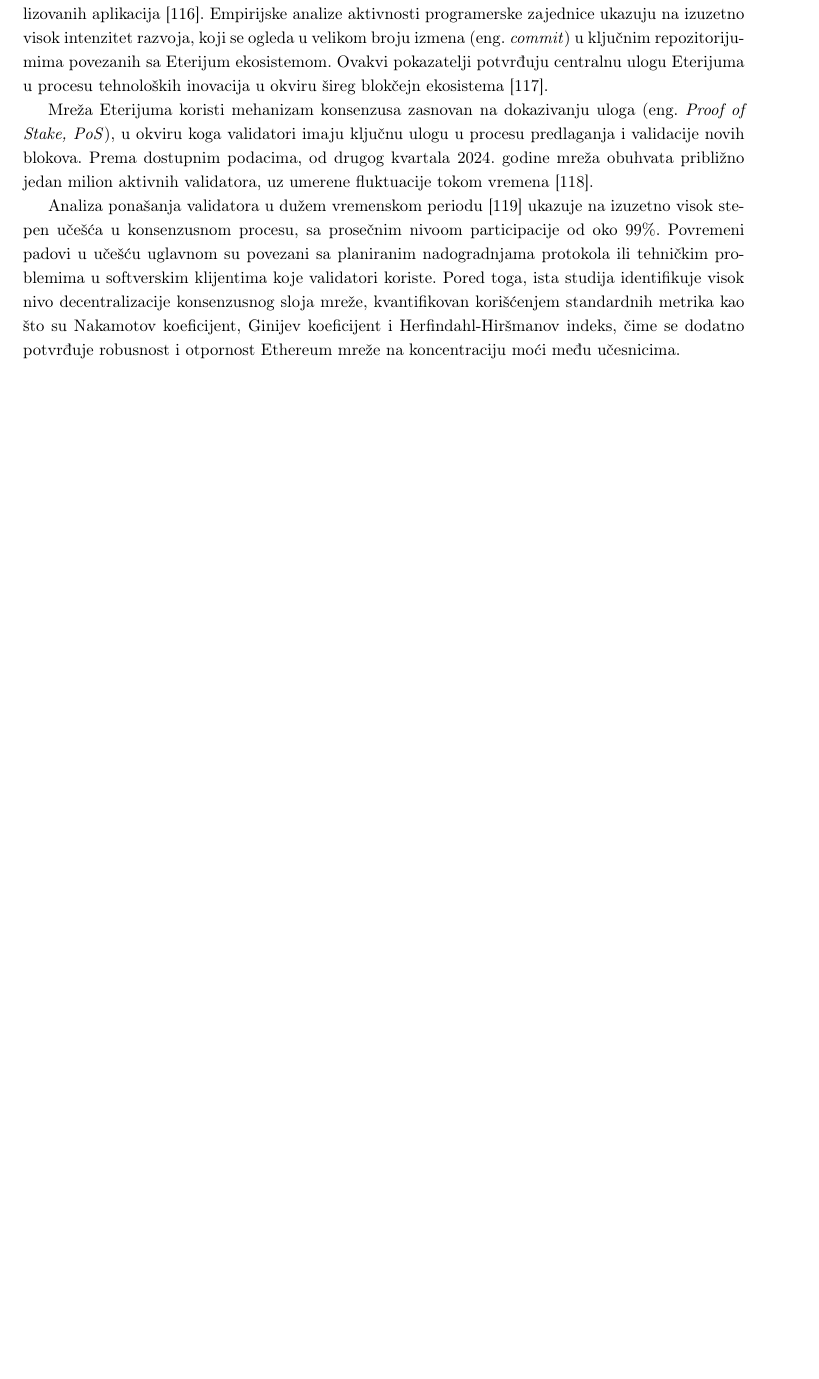
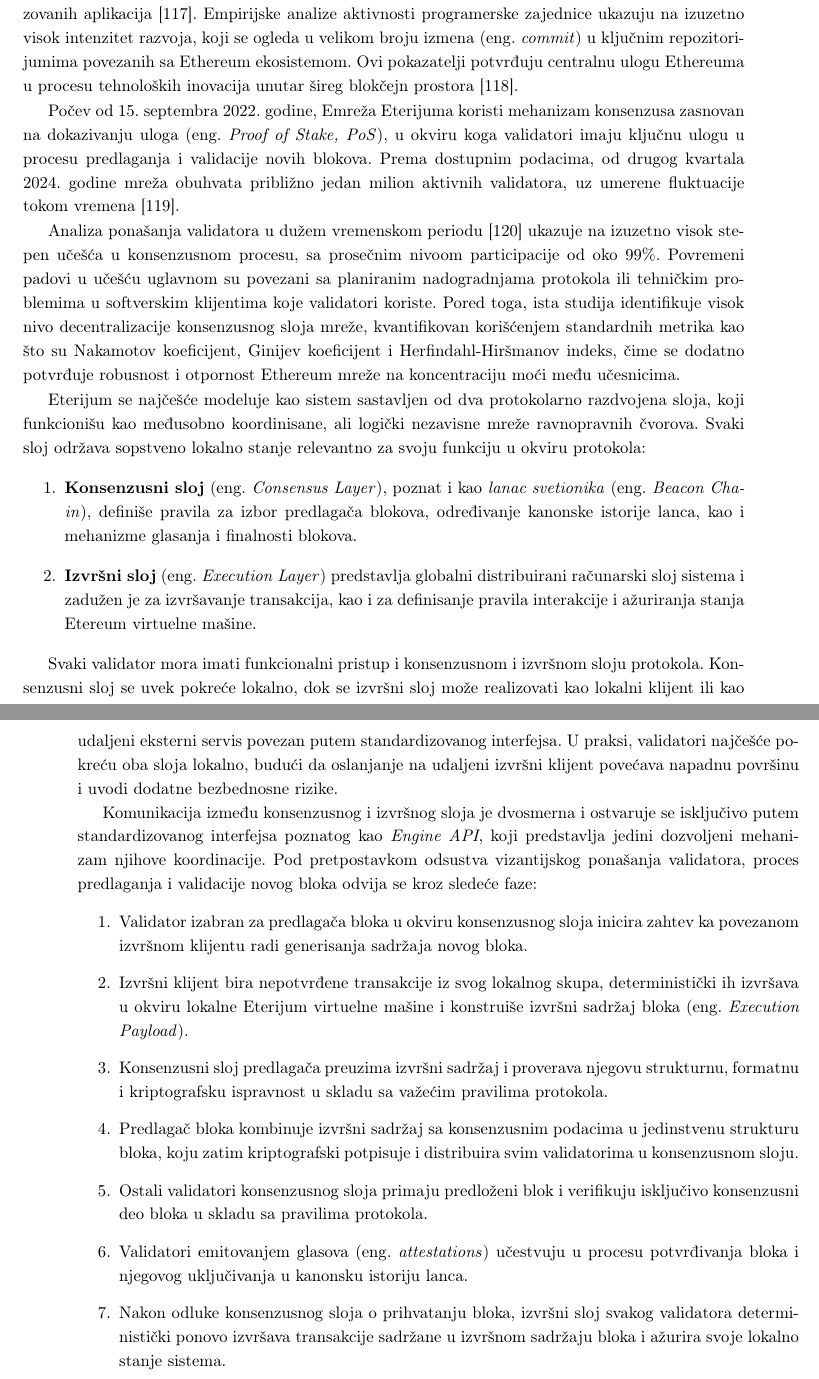
Before and after one commit to kaseen/disertacija, a LaTeX book (main.tex, which reads chapters/chapter4/chapter4.tex): part of page 57 of 66 before the commit and two parts of pages 57 and 58 of 66 after it, the two joined at a grey line, cut so that both start at the same text, the shorter picture padded with empty space. Compiled offline with pdfLaTeX.

Commit message:
(178h) Engine API

```diff
--- a/chapters/chapter4/chapter4.tex
+++ b/chapters/chapter4/chapter4.tex
@@ -1,6 +1,25 @@
 \chapter{Ethereum Virtual Machine (EVM)}
-Eterijum \eng{Ethereum} se u savremenoj literaturi i industrijskoj praksi prepoznaje kao jedna od najaktivnijih i najrazvijenijih javnih blokčejn platformi za razvoj pametnih ugovora i decentralizovanih aplikacija \cite{hashkey2024}. Empirijske analize aktivnosti programerske zajednice ukazuju na izuzetno visok intenzitet razvoja, koji se ogleda u velikom broju izmena \eng{commit} u ključnim repozitorijumima povezanih sa Eterijum ekosistemom. Ovakvi pokazatelji potvrđuju centralnu ulogu Eterijuma u procesu tehnoloških inovacija u okviru šireg blokčejn ekosistema \cite{vaccargiu2025mining}.
+Eterijum \cite{wood2014ethereum} \eng{Ethereum} predstavlja prvu blokčejn platformu koja je uvela Tjuring kompletne pametne ugovore i kao takva se u savremenoj akademskoj literaturi i industrijskoj praksi prepoznaje kao jedna od najaktivnijih i tehnološki najrazvijenijih platformi za razvoj decentralizovanih aplikacija \cite{hashkey2024}. Empirijske analize aktivnosti programerske zajednice ukazuju na izuzetno visok intenzitet razvoja, koji se ogleda u velikom broju izmena \eng{commit} u ključnim repozitorijumima povezanih sa Ethereum ekosistemom. Ovi pokazatelji potvrđuju centralnu ulogu Ethereuma u procesu tehnoloških inovacija unutar šireg blokčejn prostora \cite{vaccargiu2025mining}.
 
-Mreža Eterijuma koristi mehanizam konsenzusa zasnovan na dokazivanju uloga \eng{Proof of Stake, PoS}, u okviru koga validatori imaju ključnu ulogu u procesu predlaganja i validacije novih blokova. Prema dostupnim podacima, od drugog kvartala 2024. godine mreža obuhvata približno jedan milion aktivnih validatora, uz umerene fluktuacije tokom vremena \cite{ethereumvalidators}.
+Počev od 15. septembra 2022. godine, Emreža Eterijuma koristi mehanizam konsenzusa zasnovan na dokazivanju uloga \eng{Proof of Stake, PoS}, u okviru koga validatori imaju ključnu ulogu u procesu predlaganja i validacije novih blokova. Prema dostupnim podacima, od drugog kvartala 2024. godine mreža obuhvata približno jedan milion aktivnih validatora, uz umerene fluktuacije tokom vremena \cite{ethereumvalidators}.
 
 Analiza ponašanja validatora u dužem vremenskom periodu \cite{grandjean2024ethereum} ukazuje na izuzetno visok stepen učešća u konsenzusnom procesu, sa prosečnim nivoom participacije od oko 99\%. Povremeni padovi u učešću uglavnom su povezani sa planiranim nadogradnjama protokola ili tehničkim problemima u softverskim klijentima koje validatori koriste. Pored toga, ista studija identifikuje visok nivo decentralizacije konsenzusnog sloja mreže, kvantifikovan korišćenjem standardnih metrika kao što su Nakamotov koeficijent, Ginijev koeficijent i Herfindahl-Hiršmanov indeks, čime se dodatno potvrđuje robusnost i otpornost Ethereum mreže na koncentraciju moći među učesnicima.
+
+Eterijum se najčešće modeluje kao sistem sastavljen od dva protokolarno razdvojena sloja, koji funkcionišu kao međusobno koordinisane, ali logički nezavisne mreže ravnopravnih čvorova. Svaki sloj održava sopstveno lokalno stanje relevantno za svoju funkciju u okviru protokola:
+\begin{enumerate}
+\item \textbf{Konsenzusni sloj} \eng{Consensus Layer}, poznat i kao \textit{lanac svetionika} \eng{Beacon Chain}, definiše pravila za izbor predlagača blokova, određivanje kanonske istorije lanca, kao i mehanizme glasanja i finalnosti blokova.
+\item \textbf{Izvršni sloj} \eng{Execution Layer} predstavlja globalni distribuirani računarski sloj sistema i zadužen je za izvršavanje transakcija, kao i za definisanje pravila interakcije i ažuriranja stanja Etereum virtuelne mašine.
+\end{enumerate}
+
+Svaki validator mora imati funkcionalni pristup i konsenzusnom i izvršnom sloju protokola. Konsenzusni sloj se uvek pokreće lokalno, dok se izvršni sloj može realizovati kao lokalni klijent ili kao udaljeni eksterni servis povezan putem standardizovanog interfejsa. U praksi, validatori najčešće pokreću oba sloja lokalno, budući da oslanjanje na udaljeni izvršni klijent povećava napadnu površinu i uvodi dodatne bezbednosne rizike.
+
+Komunikacija između konsenzusnog i izvršnog sloja je dvosmerna i ostvaruje se isključivo putem standardizovanog interfejsa poznatog kao \textit{Engine API}, koji predstavlja jedini dozvoljeni mehanizam njihove koordinacije. Pod pretpostavkom odsustva vizantijskog ponašanja validatora, proces predlaganja i validacije novog bloka odvija se kroz sledeće faze:
+\begin{enumerate}
+\item Validator izabran za predlagača bloka u okviru konsenzusnog sloja inicira zahtev ka povezanom izvršnom klijentu radi generisanja sadržaja novog bloka.
+\item Izvršni klijent bira nepotvrđene transakcije iz svog lokalnog skupa, deterministički ih izvršava u okviru lokalne Eterijum virtuelne mašine i konstruiše izvršni sadržaj bloka \eng{Execution Payload}.
+\item Konsenzusni sloj predlagača preuzima izvršni sadržaj i proverava njegovu strukturnu, formatnu i kriptografsku ispravnost u skladu sa važećim pravilima protokola.
+\item Predlagač bloka kombinuje izvršni sadržaj sa konsenzusnim podacima u jedinstvenu strukturu bloka, koju zatim kriptografski potpisuje i distribuira svim validatorima u konsenzusnom sloju.
+\item Ostali validatori konsenzusnog sloja primaju predloženi blok i verifikuju isključivo konsenzusni deo bloka u skladu sa pravilima protokola.
+\item Validatori emitovanjem glasova \eng{attestations} učestvuju u procesu potvrđivanja bloka i njegovog uključivanja u kanonsku istoriju lanca.
+\item Nakon odluke konsenzusnog sloja o prihvatanju bloka, izvršni sloj svakog validatora deterministički ponovo izvršava transakcije sadržane u izvršnom sadržaju bloka i ažurira svoje lokalno stanje sistema.
+\end{enumerate}
```
Also changed, not shown: chapters/chapter3/chapter3.tex (+2 -2 lines), references.bib (+10 -0 lines), README.md, main.pdf.
